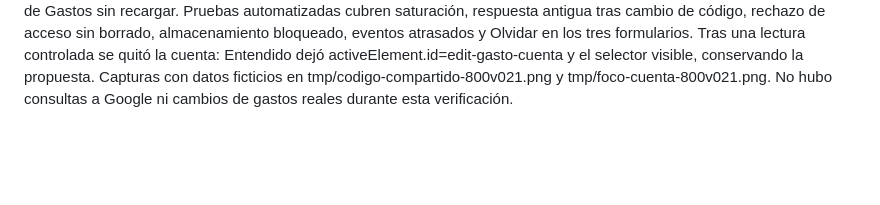
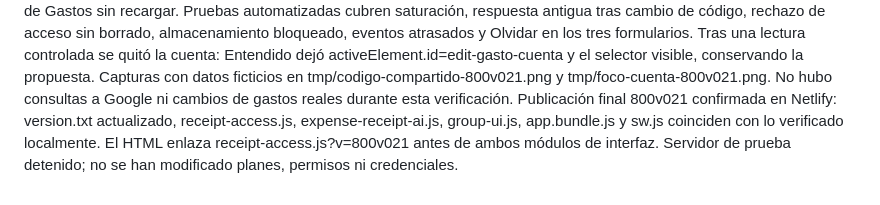
Before and after one commit to luciojmartinez-lab/gastosdeviaje, a Markdown page: CONTINUAR-GRUPO.md, the part around the change. Rendered like a GitHub page; blank space fills up the shorter version.

Commit message:
Documenta la publicación verificada del código compartido (800v021) [skip netlify]

```diff
--- a/CONTINUAR-GRUPO.md
+++ b/CONTINUAR-GRUPO.md
@@ -130,3 +130,4 @@ Publicación final 800v020 confirmada en Netlify: version.txt actualizado, app.b
 
 Corrección 800v021 (17/10/2026): el código Gemini se guardaba solo tras éxito, Gastos y Grupo mantenían copias independientes y Grupo eliminaba el valor ante un error de acceso. receipt-access.js conserva la clave local existente y unifica el guardado automático al escribir/cambiar y antes de leer, sin esperar a Google. Los formularios y otras pestañas del mismo origen comparten cambios; los eventos en cola consultan el valor más reciente. Una respuesta antigua no sobrescribe ni borra códigos nuevos. Olvidar código es la única eliminación voluntaria y limpia los tres campos. Si el navegador bloquea localStorage, se conserva en memoria y el estado avisa que durará solo hasta cerrar la página. El módulo forma parte de las dos cachés obligatorias. No se publica el código ni se incluye en viajes/copias, y no se cambia el servidor o la gratuidad. Además, los errores de cuenta/moneda señalan el selector Cuenta: al cerrar el aviso se enfoca y desplaza a la vista, conservando propuesta y campos. Categorías Gemini solo consultadas y evaluadas; no implementadas.
 Verificación 800v021: 379 pruebas correctas. Aplicación completa con arranque real en origen local aislado 8946 y sin precargar el código en la página. Introducido un código ficticio en Editar gasto, recarga completa sin lectura previa y recuperación comprobada al mostrar el campo. Cambio en Grupo desde una segunda pestaña propagado al campo visible de Gastos sin recargar. Pruebas automatizadas cubren saturación, respuesta antigua tras cambio de código, rechazo de acceso sin borrado, almacenamiento bloqueado, eventos atrasados y Olvidar en los tres formularios. Tras una lectura controlada se quitó la cuenta: Entendido dejó activeElement.id=edit-gasto-cuenta y el selector visible, conservando la propuesta. Capturas con datos ficticios en tmp/codigo-compartido-800v021.png y tmp/foco-cuenta-800v021.png. No hubo consultas a Google ni cambios de gastos reales durante esta verificación.
+Publicación final 800v021 confirmada en Netlify: version.txt actualizado, receipt-access.js, expense-receipt-ai.js, group-ui.js, app.bundle.js y sw.js coinciden con lo verificado localmente. El HTML enlaza receipt-access.js?v=800v021 antes de ambos módulos de interfaz. Servidor de prueba detenido; no se han modificado planes, permisos ni credenciales.
```
